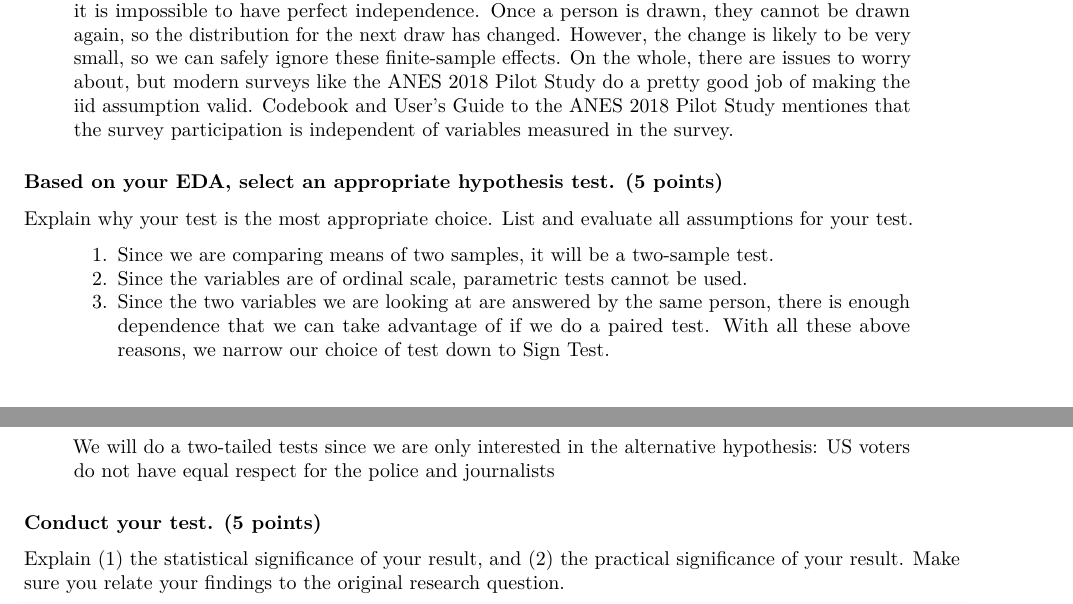
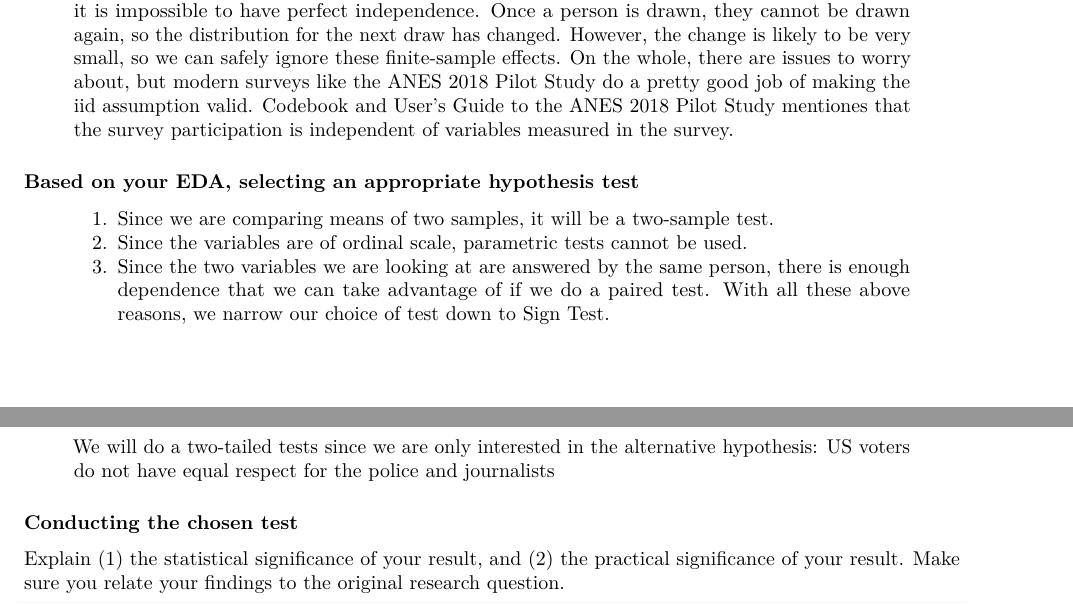
Before and after one commit to andimorey/MIDS_W203_Lab1, an R Markdown document (Mehra_lab_1.Rmd): two parts of pages 3 and 4 of 6, joined at a grey line, cut so that both start at the same text. Rendered offline with R 4.5, knitr and Pandoc, then LaTeX, with nearby package versions; some code elsewhere in the file could not run offline.

Commit message:
question 1

````diff
--- a/Mehra_lab_1.Rmd
+++ b/Mehra_lab_1.Rmd
@@ -110,8 +110,7 @@ skewness(usVoters$ftjournal)
 
 >  As a modern survey, the ANES 2018 Pilot Study we can expect the selection to be from iid drawn.  You might worry that some people are more likely to respond than others (some more motivated for the money since this is a survey they get paid for).  But this isn't a problem for iid, it just means that the population of respondents is not the same as the population representing all Americans.  It's a problem for generalizability. Since there is only a finite number of Americans, it is impossible to have perfect independence.  Once a person is drawn, they cannot be drawn again, so the distribution for the next draw has changed.  However, the change is likely to be very small, so we can safely ignore these finite-sample effects.  On the whole, there are issues to worry about, but modern surveys like the ANES 2018 Pilot Study do a pretty good job of making the iid assumption valid. Codebook and User’s Guide to the ANES 2018 Pilot Study mentiones that the survey participation is independent of variables measured in the survey.
 
-### Based on your EDA, select an appropriate hypothesis test.  (5 points)
-Explain why your test is the most appropriate choice.  List and evaluate all assumptions for your test.
+### Based on your EDA, selecting an appropriate hypothesis test
 
 > 1. Since we are comparing means of two samples, it will be a two-sample test.
 > 2. Since the variables are of ordinal scale, parametric tests cannot be used.
@@ -130,7 +129,7 @@ Explain why your test is the most appropriate choice.  List and evaluate all ass
 > We will do a two-tailed tests since we are only interested in the alternative hypothesis:
 > US voters do not have equal respect for the police and journalists
 
-### Conduct your test. (5 points)
+### Conducting the chosen test
 Explain (1) the statistical significance of your result, and (2) the practical significance of your result.  Make sure you relate your findings to the original research question.
 
 ```{r}
````
Also changed, not shown: Mehra_lab_1.Rmd (3 more changed lines).
